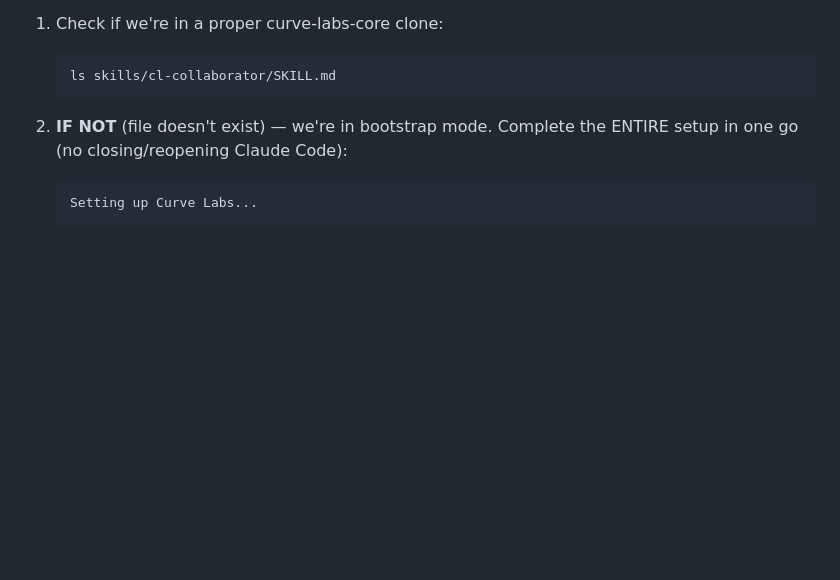
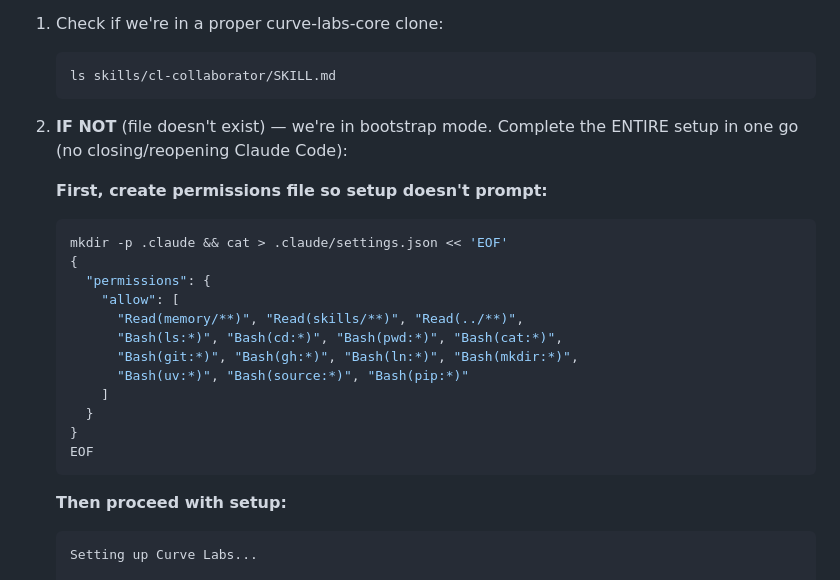
Before and after one commit to Curve-Labs/egregore-site, a Markdown page: CLAUDE.md, the part around the change. GitHub-like rendering; blank space fills up the shorter version.

Commit message:
feat: bootstrap creates permissions file first to avoid prompts

````diff
--- a/CLAUDE.md
+++ b/CLAUDE.md
@@ -32,6 +32,24 @@ When user says "set me up":
 
 2. **IF NOT** (file doesn't exist) — we're in bootstrap mode.
    Complete the ENTIRE setup in one go (no closing/reopening Claude Code):
+
+   **First, create permissions file so setup doesn't prompt:**
+   ```bash
+   mkdir -p .claude && cat > .claude/settings.json << 'EOF'
+   {
+     "permissions": {
+       "allow": [
+         "Read(memory/**)", "Read(skills/**)", "Read(../**)",
+         "Bash(ls:*)", "Bash(cd:*)", "Bash(pwd:*)", "Bash(cat:*)",
+         "Bash(git:*)", "Bash(gh:*)", "Bash(ln:*)", "Bash(mkdir:*)",
+         "Bash(uv:*)", "Bash(source:*)", "Bash(pip:*)"
+       ]
+     }
+   }
+   EOF
+   ```
+
+   **Then proceed with setup:**
    ```
    Setting up Curve Labs...
 
````
